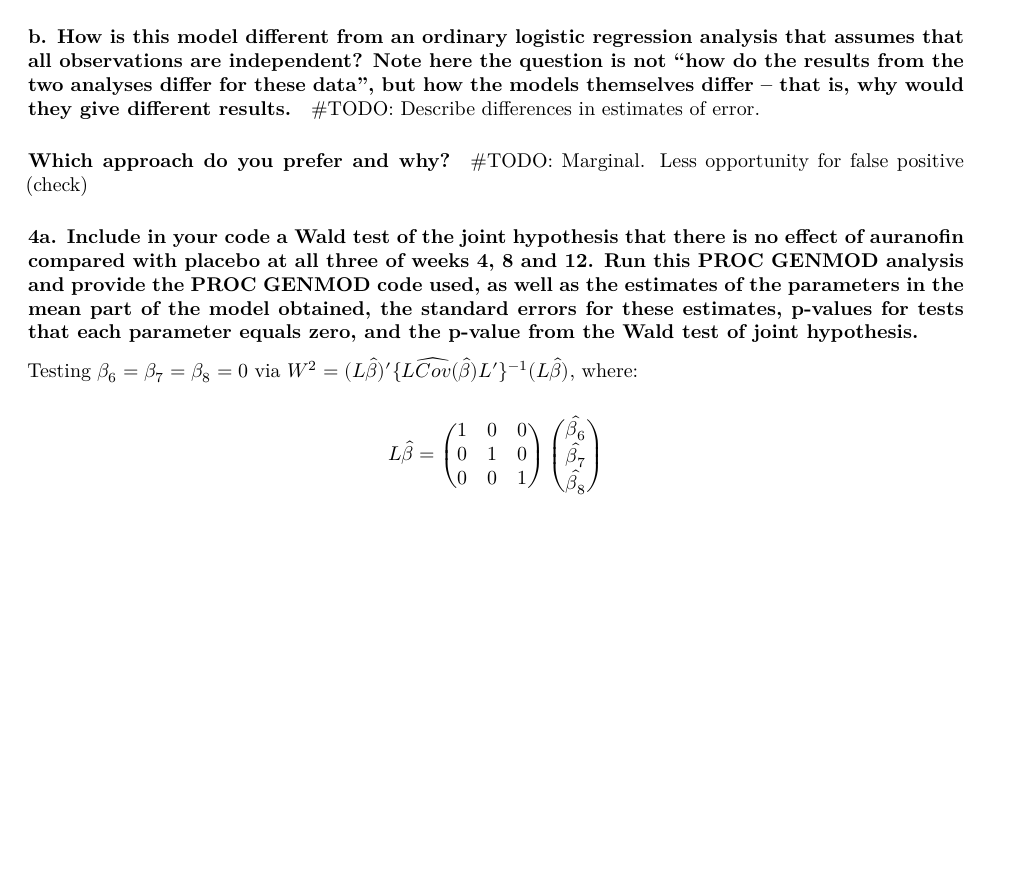
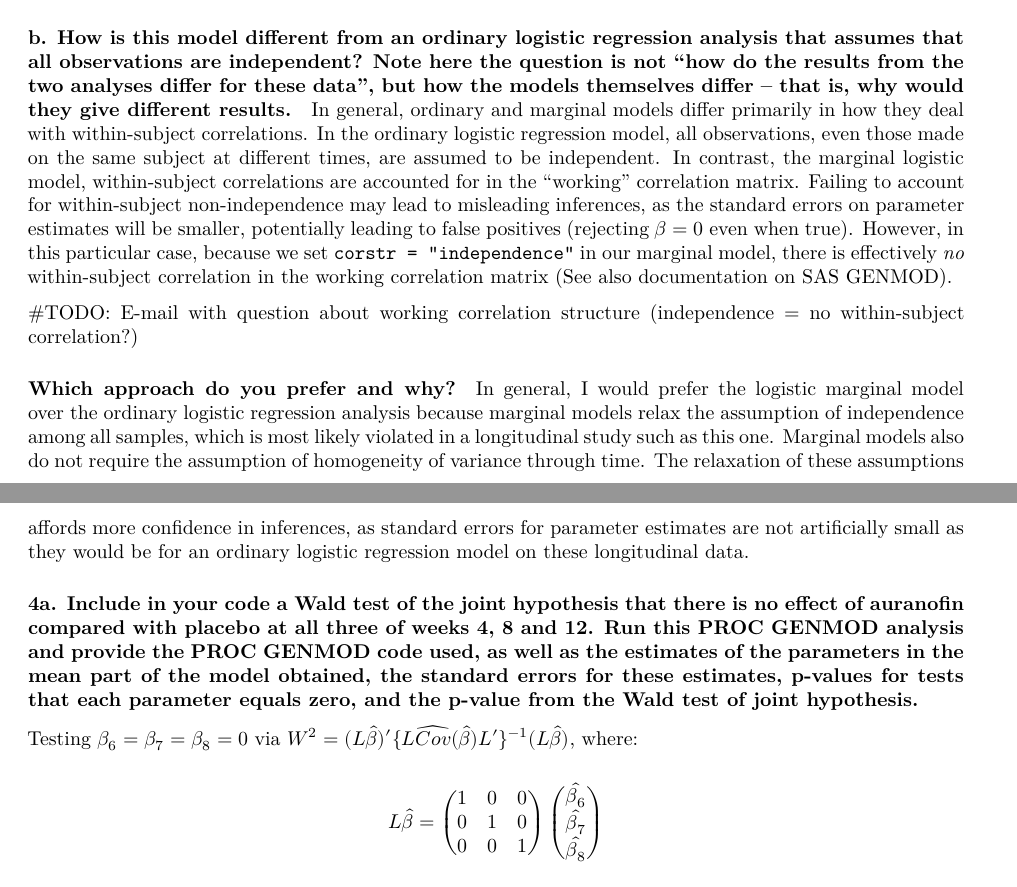
Before and after one commit to jcoliver/bios-684, an R Markdown document (final-exam-oliver.Rmd): part of page 5 of 8 before the commit and two parts of pages 5 and 6 of 9 after it, the two joined at a grey line, cut so that both start at the same text, the shorter picture padded with empty space. Rendered offline with R 4.5, knitr and Pandoc, then LaTeX, with nearby package versions; some code elsewhere in the file could not run offline.

Commit message:
Add discussion of ordinary vs marginal logistic regression on final-exam

```diff
--- a/final-exam-oliver.Rmd
+++ b/final-exam-oliver.Rmd
@@ -276,11 +276,13 @@ For coefficients $\beta_5$ - $\beta_8$, the covariate is the interaction between
 
 #### b. How is this model different from an ordinary logistic regression analysis that assumes that all observations are independent? Note here the question is not “how do the results from the two analyses differ for these data”, but how the models themselves differ – that is, why would they give different results.
 
-#TODO: Describe differences in estimates of error.
+In general, ordinary and marginal models differ primarily in how they deal with within-subject correlations. In the ordinary logistic regression model, all observations, even those made on the same subject at different times, are assumed to be independent. In contrast, the marginal logistic model, within-subject correlations are accounted for in the "working" correlation matrix. Failing to account for within-subject non-independence may lead to misleading inferences, as the standard errors on parameter estimates will be smaller, potentially leading to false positives (rejecting $\beta = 0$ even when true). However, in this particular case, because we set `corstr = "independence"` in our marginal model, there is effectively _no_ within-subject correlation in the working correlation matrix (See also documentation on [SAS GENMOD](https://support.sas.com/documentation/cdl/en/statug/63033/HTML/default/viewer.htm#statug_genmod_sect043.htm)).
+
+#TODO: E-mail with question about working correlation structure (independence = no within-subject correlation?)
 
 #### Which approach do you prefer and why?
 
-#TODO: Marginal. Less opportunity for false positive (check)
+In general, I would prefer the logistic marginal model over the ordinary logistic regression analysis because marginal models relax the assumption of independence among all samples, which is most likely violated in a longitudinal study such as this one. Marginal models also do not require the assumption of homogeneity of variance through time. The relaxation of these assumptions affords more confidence in inferences, as standard errors for parameter estimates are not artificially small as they would be for an ordinary logistic regression model on these longitudinal data.
 
 ### 4a. Include in your code a Wald test of the joint hypothesis that there is no effect of auranofin compared with placebo at all three of weeks 4, 8 and 12. Run this PROC GENMOD analysis and provide the PROC GENMOD code used, as well as the estimates of the parameters in the mean part of the model obtained, the standard errors for these estimates, p-values for tests that each parameter equals zero, and the p-value from the Wald test of joint hypothesis.
 <!--[HINT: Use the TYPE3 and WALD options together on the MODEL statement]-->
```
Also changed, not shown: final-exam-oliver.Rmd (4 more changed lines).
